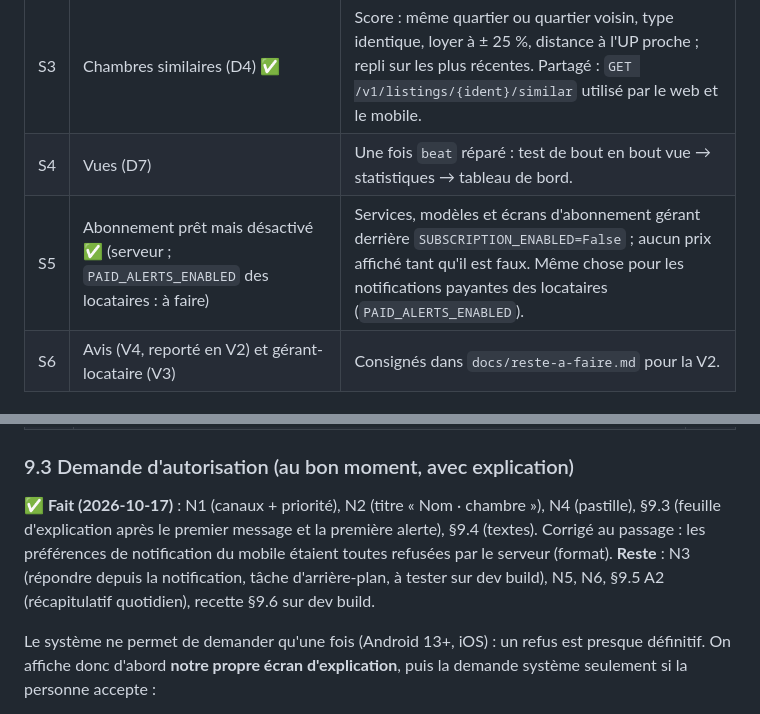
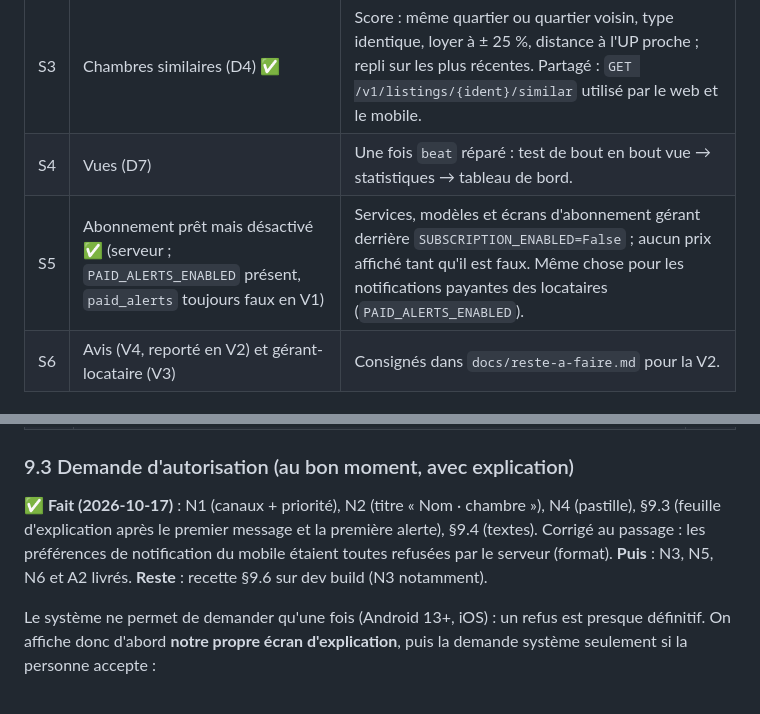
Before and after one commit to romeolontchedji/immoplus, a Markdown page: docs/plan-actions-v2.md, 2 parts joined by grey strips. GitHub-like rendering.

```diff
--- a/docs/plan-actions-v2.md
+++ b/docs/plan-actions-v2.md
@@ -160,7 +160,7 @@ Parité attendue avec le web : tout ce qu'un locataire ou un gérant fait sur le
 | S2 | Fréquences ✅ (livré sous `GET /v1/alert-options` : alertes actives et loyers publiés ; les recherches ne sont pas encore comptées) | Endpoint `GET /v1/search-hints` : quartiers et plafonds de budget les plus utilisés (recherches + alertes, 90 jours), pour les listes de M5 et du web. |
 | S3 | Chambres similaires (D4) ✅ | Score : même quartier ou quartier voisin, type identique, loyer à ± 25 %, distance à l'UP proche ; repli sur les plus récentes. Partagé : `GET /v1/listings/{ident}/similar` utilisé par le web et le mobile. |
 | S4 | Vues (D7) | Une fois `beat` réparé : test de bout en bout vue → statistiques → tableau de bord. |
-| S5 | Abonnement prêt mais désactivé ✅ (serveur ; `PAID_ALERTS_ENABLED` des locataires : à faire) | Services, modèles et écrans d'abonnement gérant derrière `SUBSCRIPTION_ENABLED=False` ; aucun prix affiché tant qu'il est faux. Même chose pour les notifications payantes des locataires (`PAID_ALERTS_ENABLED`). |
+| S5 | Abonnement prêt mais désactivé ✅ (serveur ; `PAID_ALERTS_ENABLED` présent, `paid_alerts` toujours faux en V1) | Services, modèles et écrans d'abonnement gérant derrière `SUBSCRIPTION_ENABLED=False` ; aucun prix affiché tant qu'il est faux. Même chose pour les notifications payantes des locataires (`PAID_ALERTS_ENABLED`). |
 | S6 | Avis (V4, reporté en V2) et gérant-locataire (V3) | Consignés dans `docs/reste-a-faire.md` pour la V2. |
 
 ### 7 bis. Plans et architecture de paiement (CDC §7.11, EF-ABO-01 à 08)
@@ -254,7 +254,7 @@ vers le bon écran (`routage.ts`, testé). Correspondance des alertes correcte (
 
 ### 9.3 Demande d'autorisation (au bon moment, avec explication)
 
-✅ **Fait (2026-10-17)** : N1 (canaux + priorité), N2 (titre « Nom · chambre »), N4 (pastille), §9.3 (feuille d'explication après le premier message et la première alerte), §9.4 (textes). Corrigé au passage : les préférences de notification du mobile étaient toutes refusées par le serveur (format). **Reste** : N3 (répondre depuis la notification, tâche d'arrière-plan, à tester sur dev build), N5, N6, §9.5 A2 (récapitulatif quotidien), recette §9.6 sur dev build.
+✅ **Fait (2026-10-17)** : N1 (canaux + priorité), N2 (titre « Nom · chambre »), N4 (pastille), §9.3 (feuille d'explication après le premier message et la première alerte), §9.4 (textes). Corrigé au passage : les préférences de notification du mobile étaient toutes refusées par le serveur (format). **Puis** : N3, N5, N6 et A2 livrés. **Reste** : recette §9.6 sur dev build (N3 notamment).
 
 Le système ne permet de demander qu'une fois (Android 13+, iOS) : un refus est presque définitif. On affiche donc d'abord
 **notre propre écran d'explication**, puis la demande système seulement si la personne accepte :
```
Also changed, not shown: other parts of docs/plan-actions-v2.md (+3 -3 lines), docs/avancement.md (+13 -1 lines).
